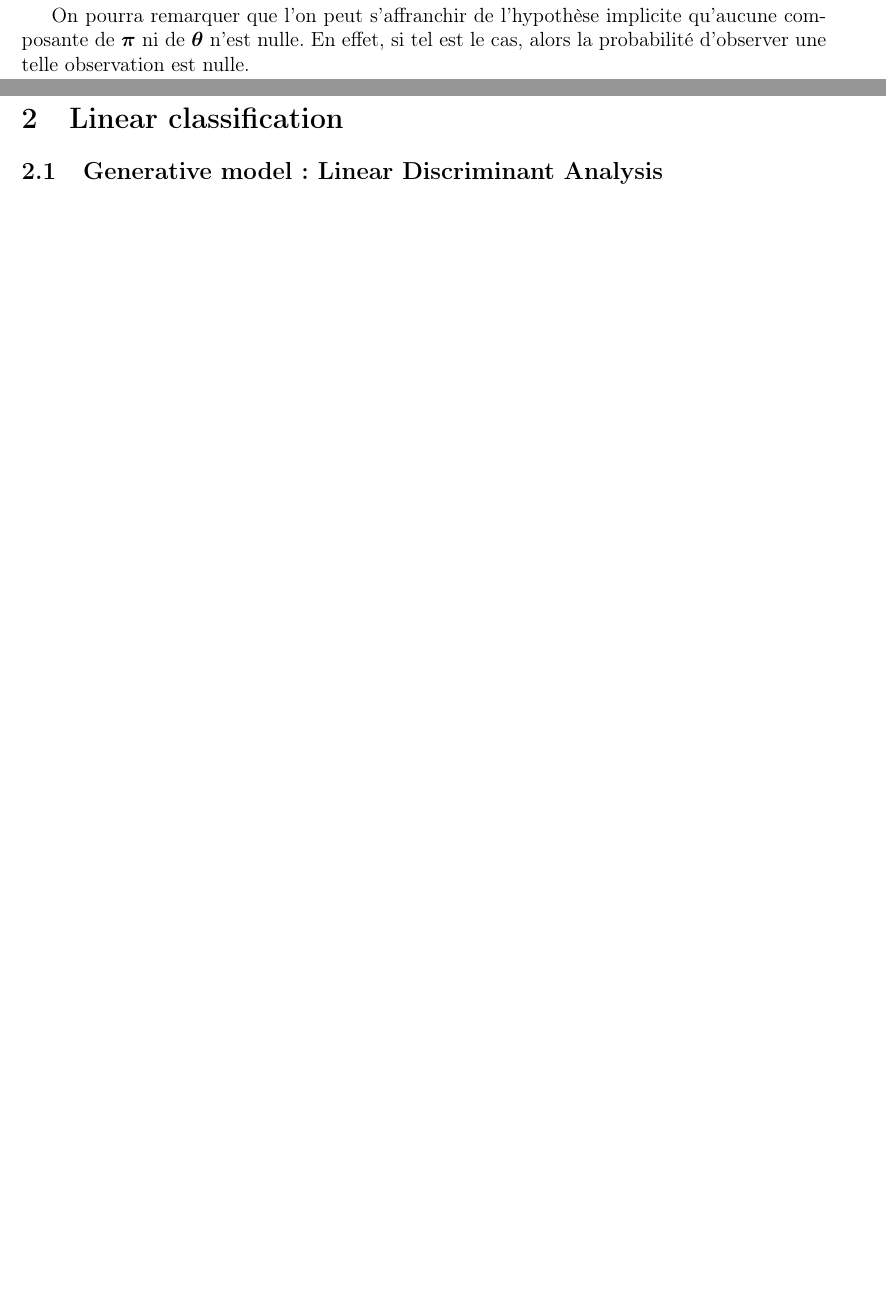
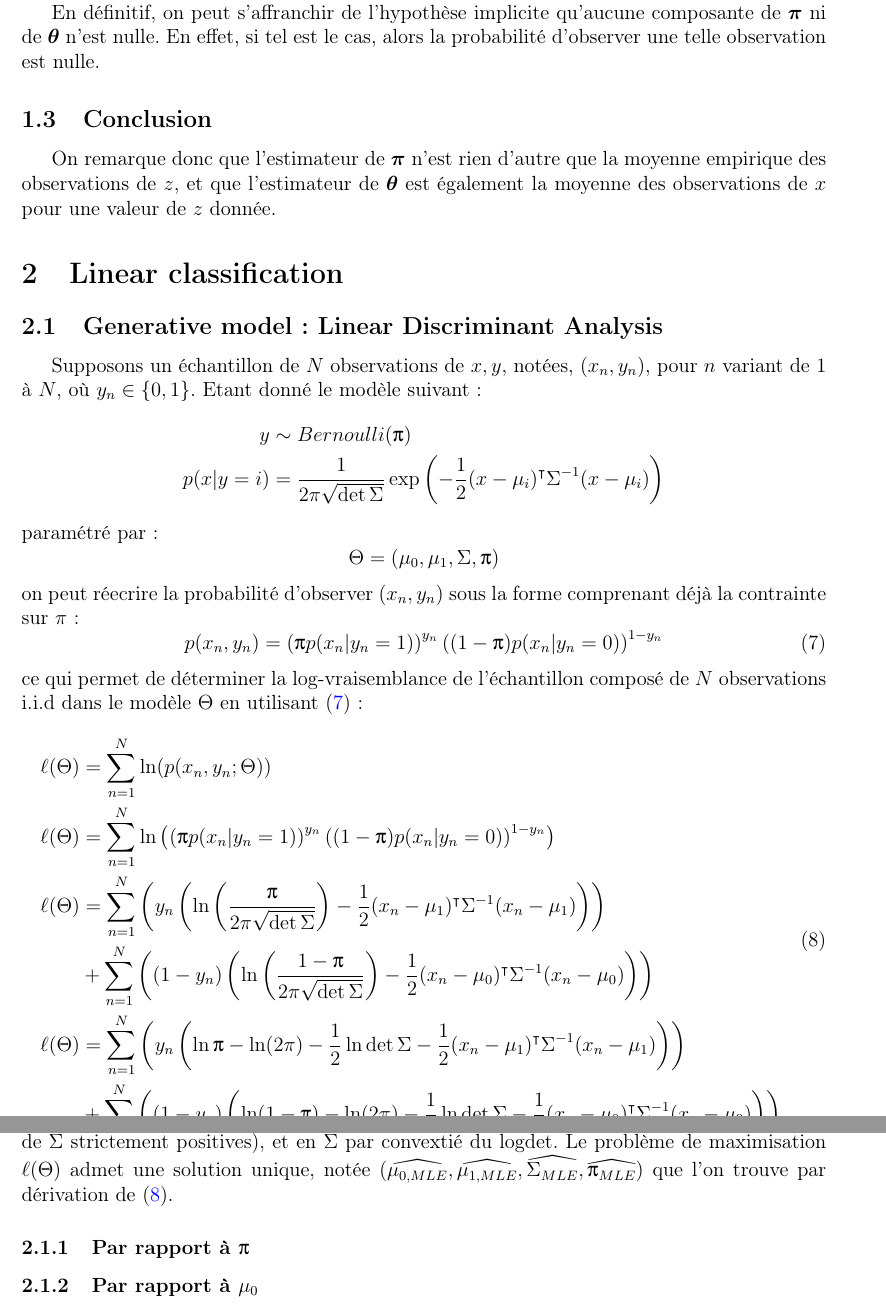
Before and after one commit to VincentMatthys/pgm, a LaTeX document (hwk1/CR.tex): two parts of pages 2 and 3 of 3 before the commit and two parts of pages 3 and 4 of 4 after it, joined at a grey line, cut so that both start at the same text, the shorter picture padded with empty space. Compiled offline with pdfLaTeX.

Commit message:
Ex2 LDA : computing MLE

```diff
--- a/hwk1/CR.tex
+++ b/hwk1/CR.tex
@@ -24,6 +24,7 @@
 % -------------------------- Mathematics ---------------------------------------
 \usepackage{mathrsfs, amsmath, amsfonts, amssymb}
 \usepackage{bm}
+\usepackage[Symbol]{upgreek} % For pi \uppi different from /pi
 \newcommand{\R}{\mathbb{R}} % For Real space
 % ------------------------------------------------------------------------------
 
@@ -175,11 +176,59 @@ D'où finalement :
 	\left( \widehat{{\theta_{MLE}}} \right)_{mk} = \frac{\sum_{i = 1}^n X_k^{(i)} Z_m^{(i)}}{\sum_{i = 1}^n Z_m^{(i)}}
 \end{equation}
 
-On pourra remarquer que l'on peut s'affranchir de l'hypothèse implicite qu'aucune composante de \(\bm{\pi}\) ni de \(\bm{\theta}\) n'est nulle. En effet, si tel est le cas, alors la probabilité d'observer une telle observation est nulle.
+On remarque que si \( \sum_{i = 1}^n Z_m^{(i)} \) est nulle, alors \( \left(\widehat{{\theta_{MLE}}}\right)_{mk} \) n'est pas défini, et ce pour tout \( k\). Mais, dans de telles conditions, cela signifie que la \( m \)\up{ième} valeur de \( z \) n'a pas été observée, et donc que l'on peut réduire \( \bm{\theta} \) d'une ligne entière, puisqu'alors la probabilité d'observer une quelconque valeur de \( x\) sachant que \( z\) prend la valeur \( m\) est nulle.
+
+En définitif, on peut s'affranchir de l'hypothèse implicite qu'aucune composante de \(\bm{\pi}\) ni de \(\bm{\theta}\) n'est nulle. En effet, si tel est le cas, alors la probabilité d'observer une telle observation est nulle.
+
+\subsection{Conclusion}
+On remarque donc que l'estimateur de \(\bm{\pi}\) n'est rien d'autre que la moyenne empirique des observations de \( z\), et que l'estimateur de \(\bm{\theta}\) est également la moyenne des observations de \( x\) pour une valeur de \( z \) donnée.
 
 \section{Linear classification}
 
 \subsection{Generative model : Linear Discriminant Analysis}
 
+Supposons un échantillon de \( N \) observations de \( x, y \), notées, \( (x_n, y_n) \), pour \( n \) variant de \( 1 \) à \( N \), où \(y_n \in \{0,1\} \). Etant donné le modèle suivant :
+\begin{equation*}
+	\begin{split}
+		y &\sim Bernoulli(\uppi) \\
+		p(x | y = i) &= \frac{1}{2\pi\sqrt{\det\Sigma}}\exp\left(-\frac{1}{2}(x - \mu_i)^\intercal\Sigma^{-1}(x - \mu_i)\right)
+	\end{split}
+\end{equation*}
+paramétré par :
+\[
+	\Theta = (\mu_0, \mu_1, \Sigma, \uppi)
+\]
+on peut réecrire la probabilité d'observer \( (x_n, y_n )\) sous la forme comprenant déjà la contrainte sur \( \pi \):
+\begin{equation}
+	p(x_n, y_n) = \left(\uppi p(x_n | y_n = 1)\right)^{y_n} \left((1 - \uppi) p(x_n | y_n = 0)\right)^{1 - y_n}
+	\label{2_1_joint}
+\end{equation}
+ce qui permet de déterminer la log-vraisemblance de l'échantillon composé de \( N \) observations i.i.d dans le modèle \( \Theta \) en utilisant~\eqref{2_1_joint} :
+\begin{equation}
+	\begin{split}
+		\ell(\Theta) & =  \sum_{n = 1}^N \ln(p(x_n, y_n ; \Theta)) \\
+		\ell(\Theta) & =  \sum_{n = 1}^N \ln\left(\left(\uppi p(x_n | y_n = 1)\right)^{y_n} \left((1 - \uppi) p(x_n | y_n = 0)\right)^{1 - y_n}\right) \\
+		\ell(\Theta) & =  \sum_{n = 1}^N
+		\left(y_n \left(\ln
+			\left(\frac{\uppi}{2\pi\sqrt{\det\Sigma}}\right) -\frac{1}{2}(x_n - \mu_1)^\intercal\Sigma^{-1}(x_n - \mu_1) \right)\right)\\
+		&+ 	\sum_{n = 1}^N\left((1 - y_n)
+		\left(\ln
+		\left(\frac{1 - \uppi}{2\pi\sqrt{\det\Sigma}}\right) -\frac{1}{2}(x_n - \mu_0)^\intercal\Sigma^{-1}(x_n - \mu_0) \right)\right) \\
+		\ell(\Theta) & =  \sum_{n = 1}^N
+		\left(y_n \left(\ln
+			\uppi - \ln(2\pi) -\frac{1}{2}\ln\det\Sigma -\frac{1}{2}(x_n - \mu_1)^\intercal\Sigma^{-1}(x_n - \mu_1) \right)\right)\\
+		&+ 	\sum_{n = 1}^N\left((1 - y_n)
+		\left(\ln(1 - \uppi) - \ln(2\pi) -\frac{1}{2}\ln\det\Sigma -\frac{1}{2}(x_n - \mu_0)^\intercal\Sigma^{-1}(x_n - \mu_0) \right)\right)\\
+	\end{split}
+	\label{2_1_logl}
+\end{equation}
+
+\( \ell(\Theta) \) est donc une fonction stricement concave en \( \uppi\) par stricte concavité du logarithme, en \( \mu_0 \) et \( \mu_1 \) par stricte concavité de l'opposé d'une forme quadratique (avec les valeurs propres de  \( \Sigma \) strictement positives), et en \( \Sigma \) par convextié du logdet.
+Le problème de maximisation \( \ell(\Theta) \) admet une solution unique, notée \( (\widehat{\mu_{0, MLE}}, \widehat{\mu_{1, MLE}}, \widehat{\Sigma_{MLE}}, \widehat{\uppi_{MLE}}) \) que l'on trouve par dérivation de~\eqref{2_1_logl}}.
+
+\subsubsection{Par rapport à \protect \(\uppi \)}
+
+\subsubsection{Par rapport à \protect \(\mu_0 \)}
+
 
 \end{document}
```
Also changed, not shown: hwk1/CR.pdf.
